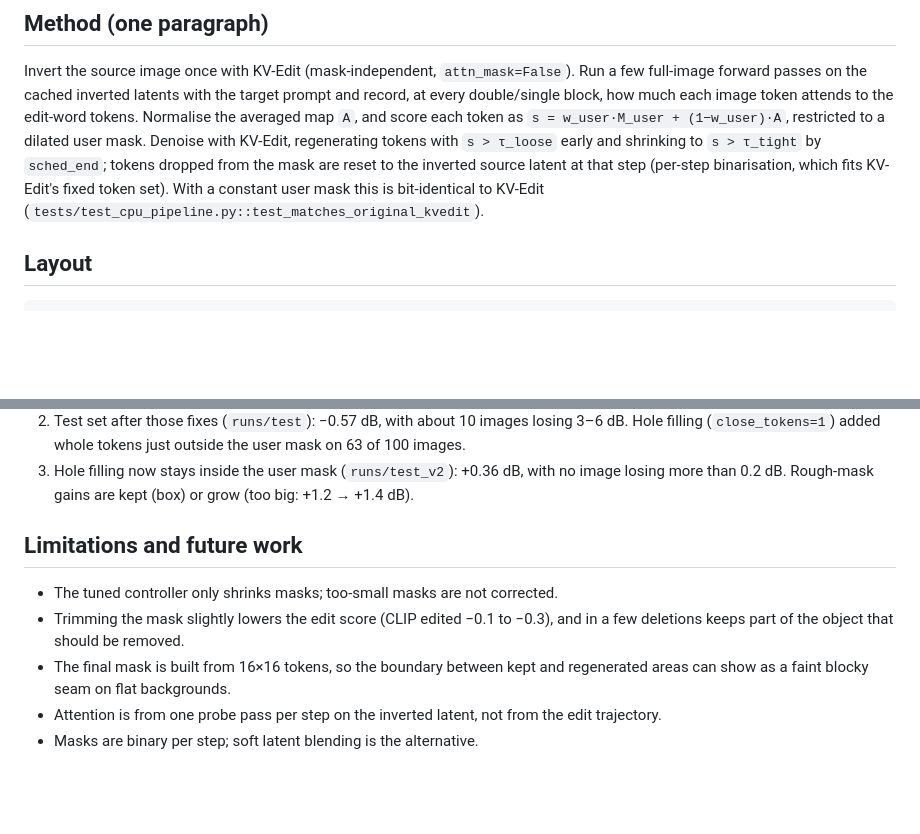
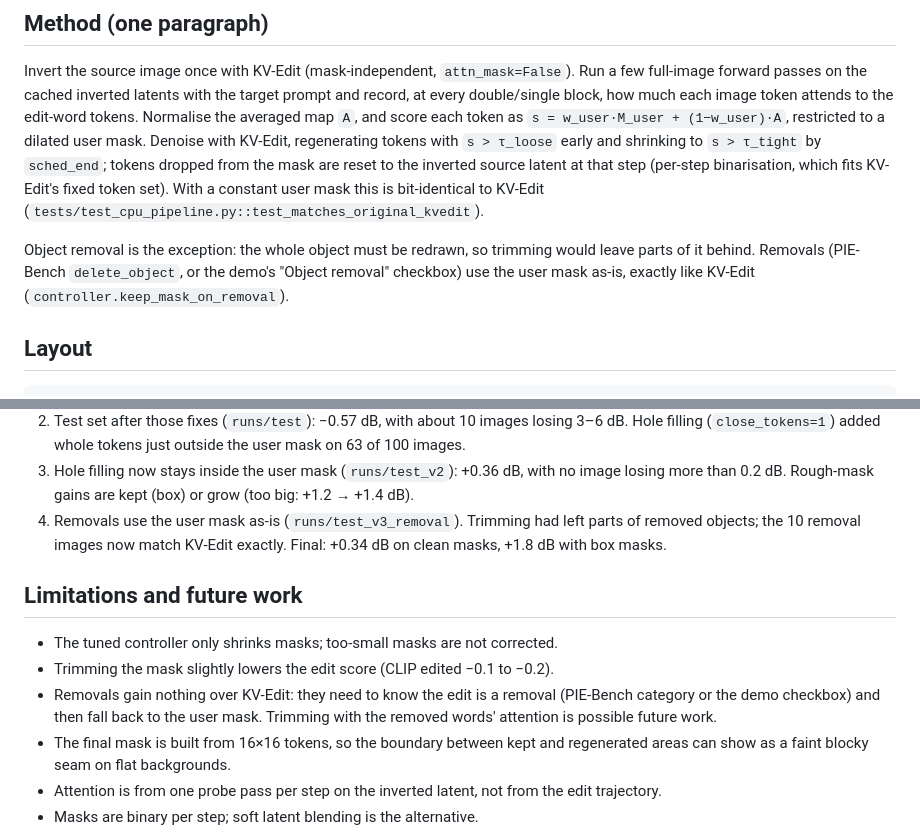
Before and after one commit to lunar11-08/adaptive-kvedit, a Markdown page: README.md, 2 parts joined by grey strips. GitHub-like rendering; blank space fills up the shorter version.

```diff
--- a/README.md
+++ b/README.md
@@ -13,6 +13,10 @@ Denoise with KV-Edit, regenerating tokens with `s > τ_loose` early and shrinkin
 `sched_end`; tokens dropped from the mask are reset to the inverted source latent at that step
 (per-step binarisation, which fits KV-Edit's fixed token set). With a constant user mask this is
 bit-identical to KV-Edit (`tests/test_cpu_pipeline.py::test_matches_original_kvedit`).
+
+Object removal is the exception: the whole object must be redrawn, so trimming would leave parts of it
+behind. Removals (PIE-Bench `delete_object`, or the demo's "Object removal" checkbox) use the user mask
+as-is, exactly like KV-Edit (`controller.keep_mask_on_removal`).
 
 ## Layout
 
@@ -167,12 +181,17 @@ History of the clean-mask PSNR gap to KV-Edit:
    (`close_tokens=1`) added whole tokens just outside the user mask on 63 of 100 images.
 3. Hole filling now stays inside the user mask (`runs/test_v2`): +0.36 dB, with no image losing more
    than 0.2 dB. Rough-mask gains are kept (box) or grow (too big: +1.2 → +1.4 dB).
+4. Removals use the user mask as-is (`runs/test_v3_removal`). Trimming had left parts of removed
+   objects; the 10 removal images now match KV-Edit exactly. Final: +0.34 dB on clean masks, +1.8 dB
+   with box masks.
 
 ## Limitations and future work
 
 - The tuned controller only shrinks masks; too-small masks are not corrected.
-- Trimming the mask slightly lowers the edit score (CLIP edited −0.1 to −0.3), and in a few deletions
-  keeps part of the object that should be removed.
+- Trimming the mask slightly lowers the edit score (CLIP edited −0.1 to −0.2).
+- Removals gain nothing over KV-Edit: they need to know the edit is a removal (PIE-Bench category or the
+  demo checkbox) and then fall back to the user mask. Trimming with the removed words' attention is
+  possible future work.
 - The final mask is built from 16×16 tokens, so the boundary between kept and regenerated areas can
   show as a faint blocky seam on flat backgrounds.
 - Attention is from one probe pass per step on the inverted latent, not from the edit trajectory.
```
Also changed, not shown: other parts of README.md (+25 -15 lines), docs/figures/removal_before_after.jpg (added), 7 other files.
